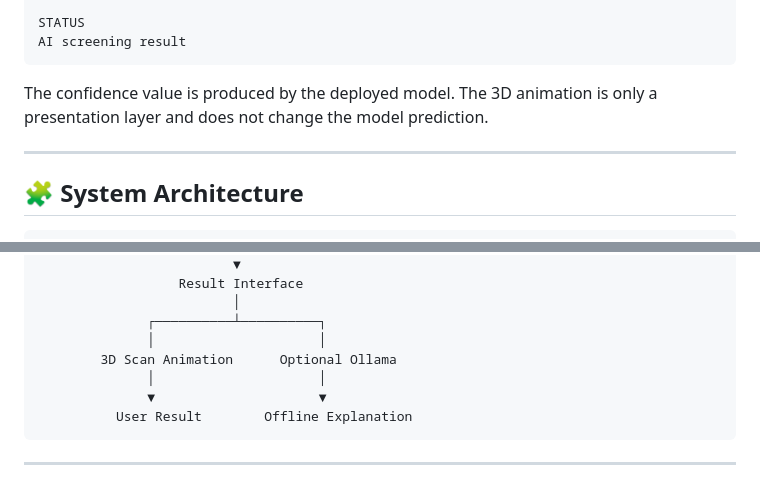
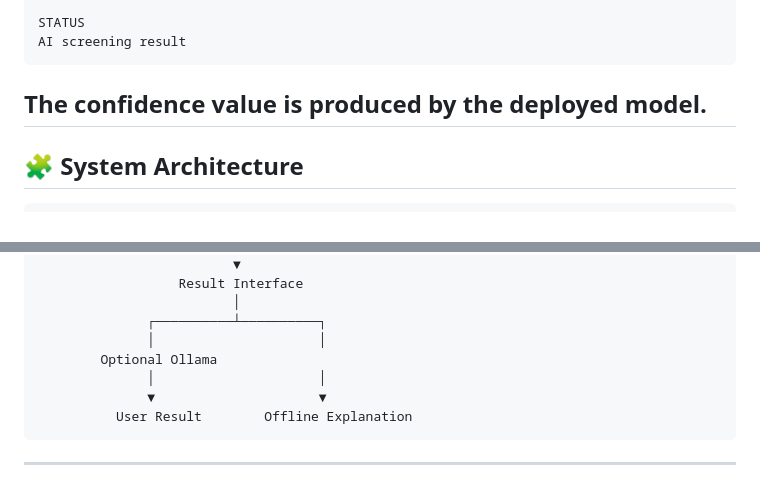
Before and after one commit to codex-inn/Agrivision-AI, a Markdown page: README.md, 2 parts joined by grey strips. Drawn GitHub-style.

Commit message:
Remove 3D animation from README

````diff
--- a/README.md
+++ b/README.md
@@ -281,8 +281,7 @@ STATUS
 AI screening result
 ```
 
-The confidence value is produced by the deployed model. The 3D animation is only a presentation layer and does not change the model prediction.
-
+The confidence value is produced by the deployed model.
 ---
 
 ## 🧩 System Architecture
@@ -306,7 +305,7 @@ The confidence value is produced by the deployed model. The 3D animation is only
                          │
               ┌──────────┴──────────┐
               │                     │
-        3D Scan Animation      Optional Ollama
+        Optional Ollama
               │                     │
               ▼                     ▼
           User Result        Offline Explanation
````
